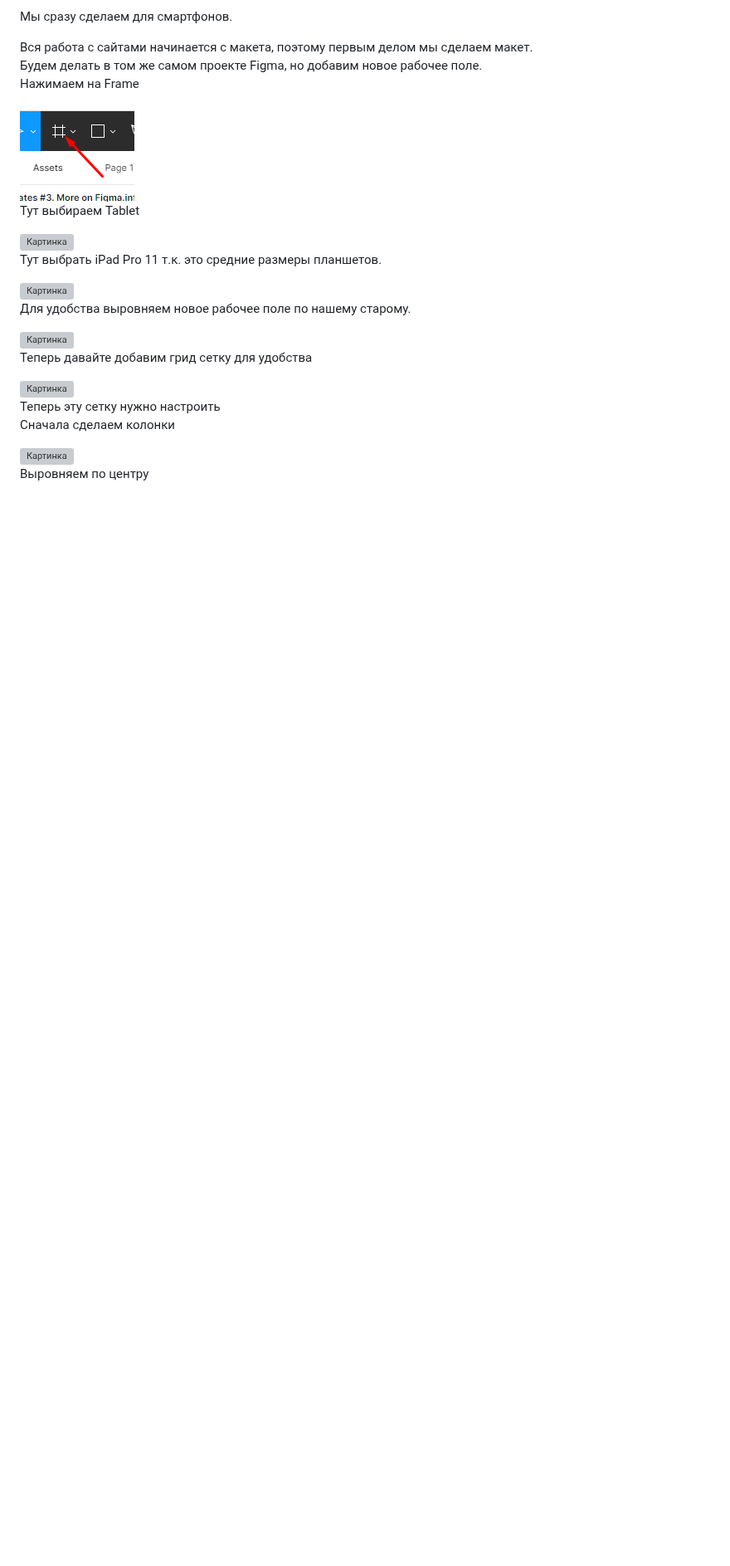
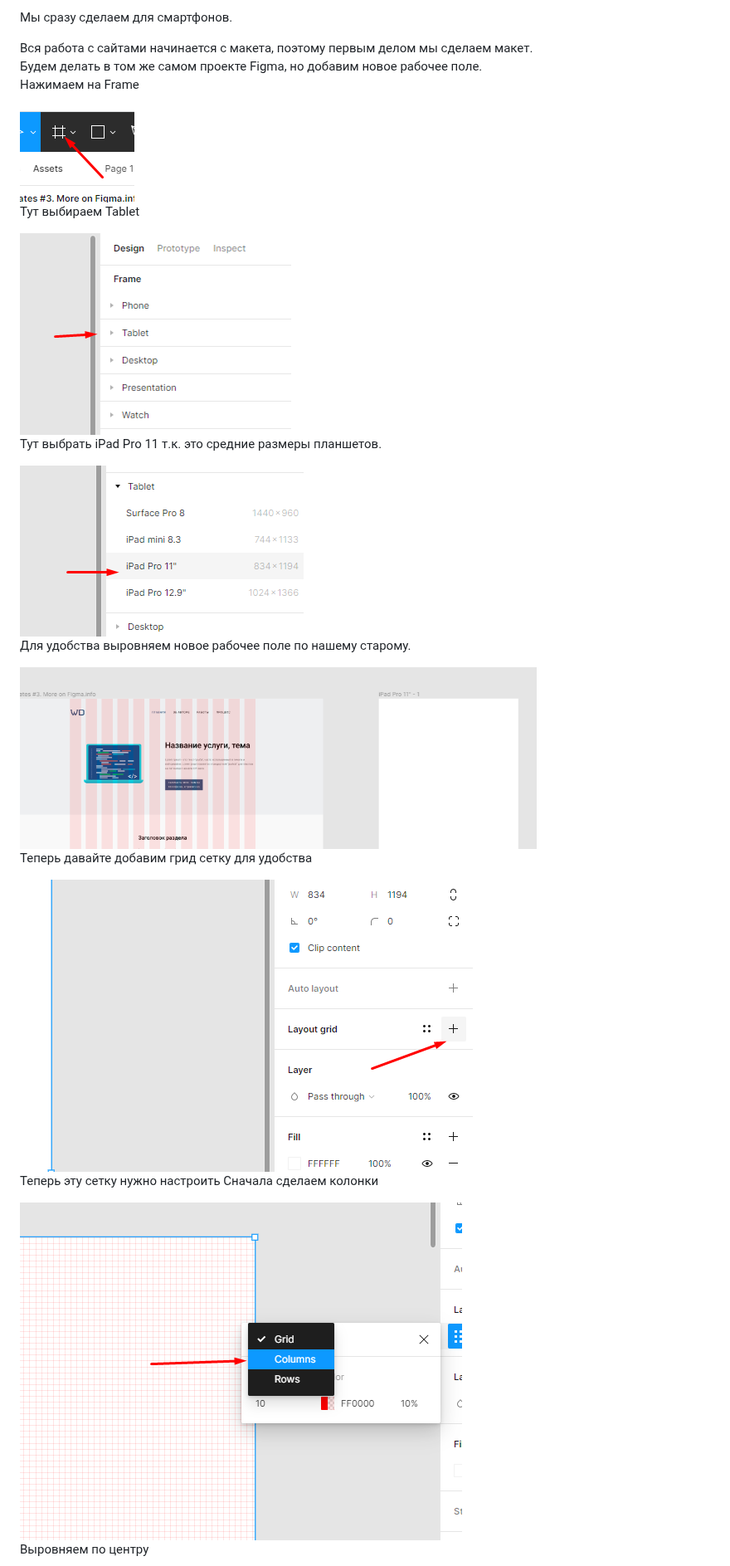
Before and after one commit to MrRezvan/it-compot-frontend-lessons, a Markdown page: Адаптивная вёрстка/Адаптивный макет.md, the part around one of its changes. Shown at 83% size. Drawn GitHub-style; blank space fills up the shorter version; grey boxes are pictures that could not be loaded.

```diff
--- a/Адаптивная вёрстка/Адаптивный макет.md
+++ b/Адаптивная вёрстка/Адаптивный макет.md
@@ -36,24 +36,24 @@
 
 Тут выбираем Tablet
 
-<img src="images/Файл #2.png" alt="Картинка">
+<img src="images/Файл%20%232.png" alt="Картинка">
 
 Тут выбрать iPad Pro 11 т.к. это средние размеры планшетов.
 
-<img src="images/Файл #3.png" alt="Картинка">
+<img src="images/Файл%20%233.png" alt="Картинка">
 
 Для удобства выровняем новое рабочее поле по нашему старому.
 
-<img src="images/Файл #4.png" alt="Картинка">
+<img src="images/Файл%20%234.png" alt="Картинка">
 
 Теперь давайте добавим грид сетку для удобства
 
-<img src="images/Файл #5.png" alt="Картинка">
+<img src="images/Файл%20%235.png" alt="Картинка">
 
 Теперь эту сетку нужно настроить
 Сначала сделаем колонки
 
-<img src="images/Файл #6.png" alt="Картинка">
+<img src="images/Файл%20%236.png" alt="Картинка">
 
 Выровняем по центру
 
```
Also changed, not shown: other parts of Адаптивная вёрстка/Адаптивный макет.md (+26 -26 lines).
